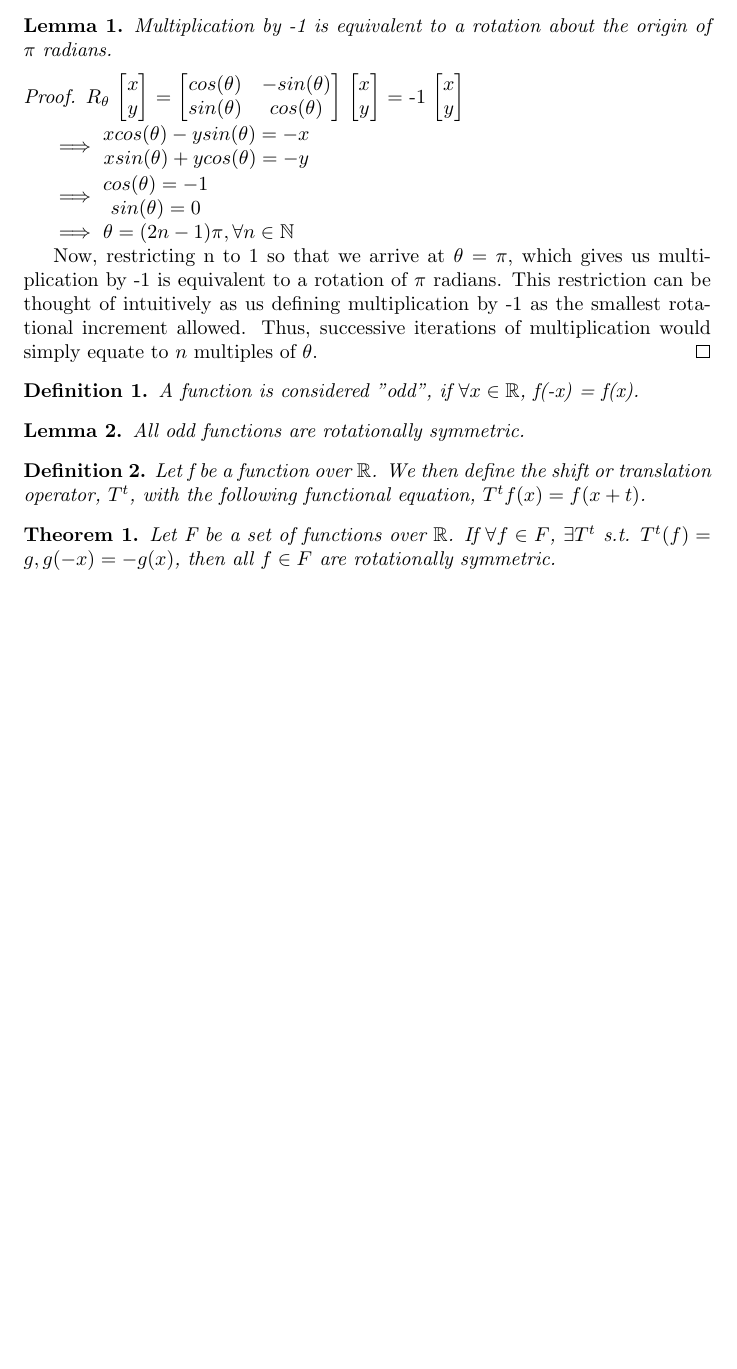
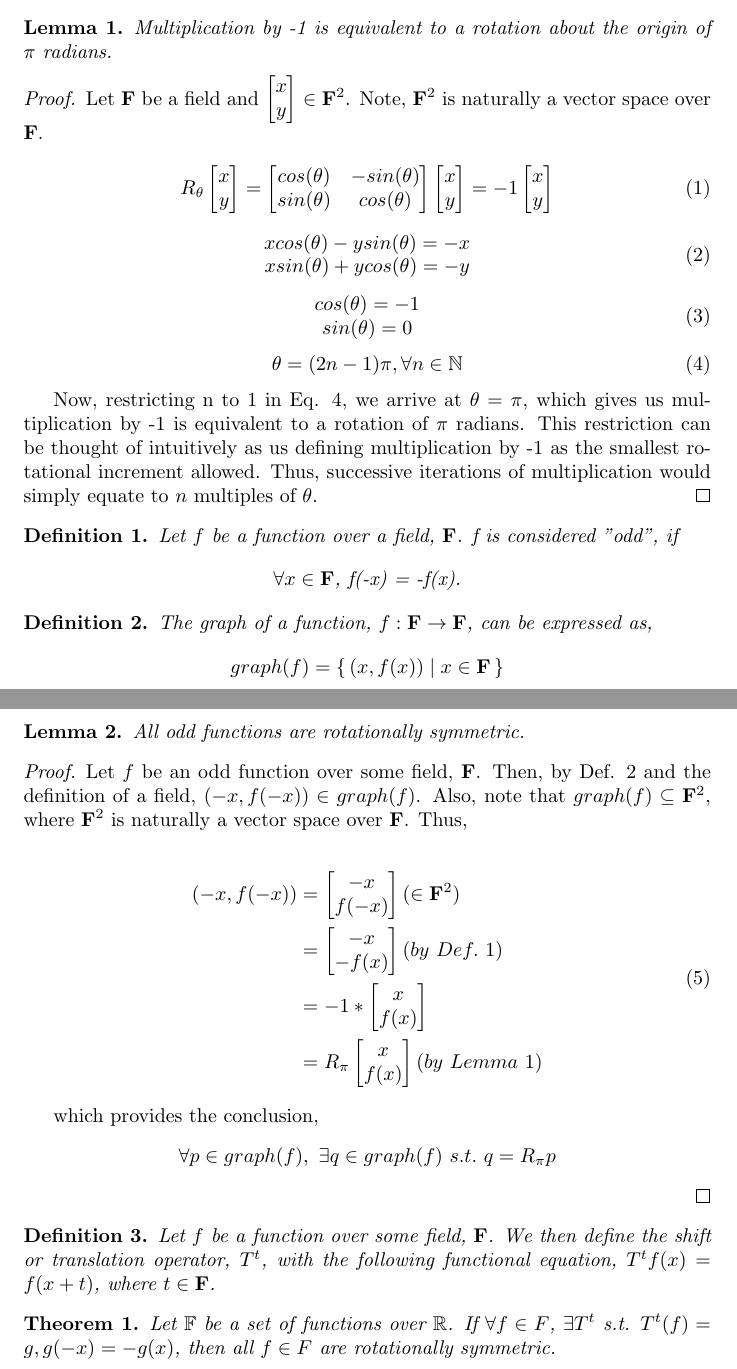
Before and after one commit to Zaba505/zaba505.github.io, a LaTeX paper (research/analysis_of_rotationally_symmetric_polynomials.tex): part of the page before the commit and two parts of pages 1 and 2 of 2 after it, the two joined at a grey line, cut so that both start at the same text, the shorter picture padded with empty space. Compiled offline with pdfLaTeX.

Commit message:
feat(arsp): added proof for lemma 2

```diff
--- a/research/analysis_of_rotationally_symmetric_polynomials.tex
+++ b/research/analysis_of_rotationally_symmetric_polynomials.tex
@@ -21,69 +21,127 @@
   framework on the set of polynomial functions.
 \end{abstract}
 
-\begin{lemma}
+\begin{lemma}\label{negrot}
   Multiplication by -1 is equivalent to a rotation about the origin of $\pi$ radians.
 \end{lemma}
 
 \begin{proof}
-  $R_\theta$
-  $\begin{bmatrix}
+  Let $\mathbf{F}$ be a field and $\begin{bmatrix}
     x \\
     y
-  \end{bmatrix}$
+  \end{bmatrix}
+  \in
+  \mathbf{F}^2$.
+  Note, $\mathbf{F}^2$ is naturally a vector space over $\mathbf{F}$.
+
+  \begin{equation}
+    R_\theta
+    \begin{bmatrix}
+      x \\
+      y
+    \end{bmatrix}
     =
-  $\begin{bmatrix}
+    \begin{bmatrix}
       cos(\theta) & -sin(\theta) \\
       sin(\theta) & cos(\theta)
-  \end{bmatrix}$
-  $\begin{bmatrix}
+    \end{bmatrix}
+    \begin{bmatrix}
       x \\
       y
-  \end{bmatrix}$
+    \end{bmatrix}
     =
     -1
-  $\begin{bmatrix}
+    \begin{bmatrix}
       x \\
       y
-  \end{bmatrix}$
+    \end{bmatrix}
+  \end{equation}
 
-  $\implies$
-  $\begin{matrix}
+  \begin{equation}
+    \begin{matrix}
       x cos(\theta) - y sin(\theta) = -x\\
       x sin(\theta) + y cos(\theta) = -y
-  \end{matrix}$
-
-  $\implies$
-  $\begin{matrix}
+    \end{matrix}
+  \end{equation}
+  \begin{equation}
+    \begin{matrix}
       cos(\theta) = -1 \\
       sin(\theta) = 0 \\
-  \end{matrix}$
+    \end{matrix}
+  \end{equation}
+  \begin{equation}\label{rottheta}
+    \theta = (2n-1)\pi, \forall n \in \mathbb{N}
+  \end{equation}
 
-  $\implies$
-  $\theta = (2n-1)\pi, \forall n \in \mathbb{N}$
-
-  Now, restricting n to 1 so that we arrive at $\theta = \pi$, which
+  Now, restricting n to 1 in Eq. \ref{rottheta}, we arrive at $\theta = \pi$, which
   gives us multiplication by -1 is equivalent to a rotation of $\pi$ radians.
   This restriction can be thought of intuitively as us defining multiplication by
   -1 as the smallest rotational increment allowed. Thus, successive iterations of
   multiplication would simply equate to $n$ multiples of $\theta$.
 \end{proof}
 
-\begin{definition}
-  A function is considered "odd", if $\forall x \in \mathbb{R}$, f(-x) = f(x).
+\begin{definition}\label{odddef}
+  Let $f$ be a function over a field, $\mathbf{F}$. f is considered "odd", if
+
+  \begin{center}
+    $\forall x \in \mathbf{F}$, f(-x) = -f(x).
+  \end{center}
+\end{definition}
+
+\begin{definition}\label{graphdef}
+  The graph of a function, $f:\mathbf{F} \rightarrow \mathbf{F}$, can be expressed as,
+
+  \begin{center}
+    $graph(f) = \{\,(x, f(x)) \mid x \in \mathbf{F}\,\}$
+  \end{center}
 \end{definition}
 
 \begin{lemma}
   All odd functions are rotationally symmetric.
 \end{lemma}
 
-\begin{definition}
-  Let f be a function over $\mathbb{R}$. We then define the shift or translation operator, $T^t$, with the following
-  functional equation, $T^t f(x) = f(x+t)$.
+\begin{proof}
+  Let $f$ be an odd function over some field, $\mathbf{F}$. Then, by Def. \ref{graphdef} and the definition of a field,
+  $(-x, f(-x)) \in graph(f)$. Also, note that $graph(f) \subseteq \mathbf{F}^2$, where
+  $\mathbf{F}^2$ is naturally a vector space over $\mathbf{F}$. Thus,
+
+  \begin{equation}
+    \begin{split}
+      (-x, f(-x))
+      &= \begin{bmatrix}
+        -x \\
+        f(-x)
+      \end{bmatrix} (\in \mathbf{F}^2)\\
+      &= \begin{bmatrix}
+        -x \\
+        -f(x) \\
+      \end{bmatrix} (by\ Def.\ \ref{odddef}) \\
+      &= -1 * \begin{bmatrix}
+        x \\
+        f(x)
+      \end{bmatrix} \\
+      &= R_\pi \begin{bmatrix}
+        x \\
+        f(x)
+      \end{bmatrix} (by\ Lemma\ \ref{negrot})
+    \end{split}
+  \end{equation}
+
+  which provides the conclusion,
+
+  \begin{center}
+    $\forall p \in graph(f),\ \exists q \in graph(f)\ s.t.\ q = R_\pi p$
+  \end{center}
+\end{proof}
+
+\begin{definition}\label{shiftdef}
+  Let $f$ be a function over some field, $\mathbf{F}$. We then define the shift or
+  translation operator, $T^t$, with the following functional equation,
+  $T^t f(x) = f(x+t)$, where $t \in \mathbf{F}$.
 \end{definition}
 
 \begin{theorem}
-  Let F be a set of functions over $\mathbb{R}$. If $\forall f\in F$, $\exists T^t$
+  Let $\mathbb{F}$ be a set of functions over $\mathbb{R}$. If $\forall f\in F$, $\exists T^t$
   s.t. $T^t(f) = g, g(-x) = -g(x)$, then all $f \in F$ are rotationally symmetric.
 \end{theorem}
 
```
Lines whose indentation alone changed are shown as unchanged.
